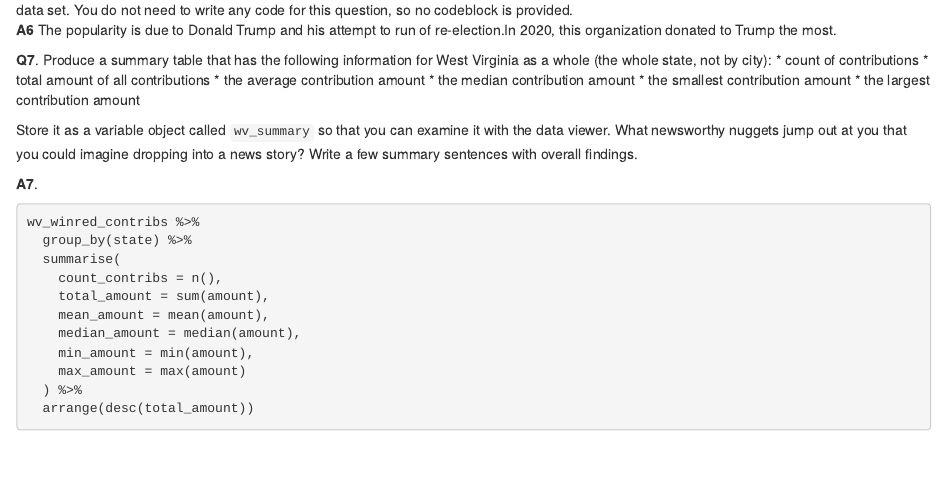
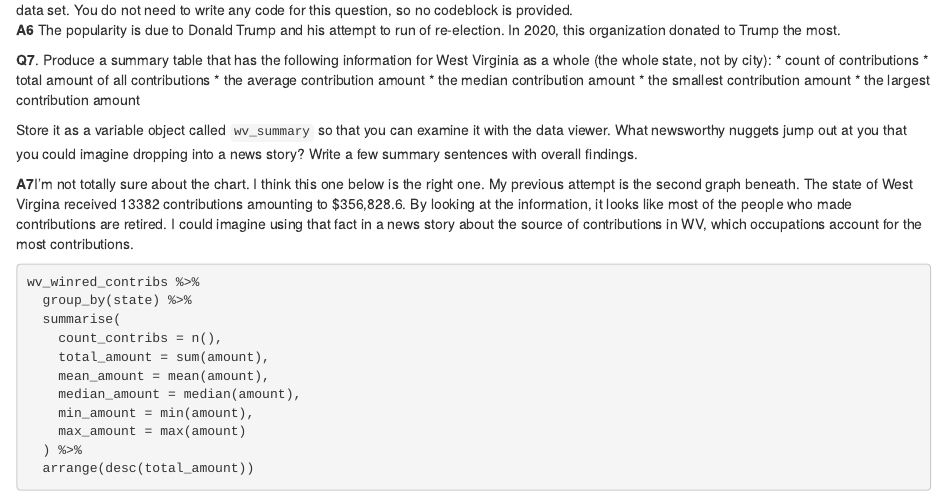
Before and after one commit to Tbanks24/Fall-2022-Data-TB, an R Markdown document (labs/lab_01/lab_01.rmd): the page in a window 1100 px wide, from 2060 px down. Rendered offline with R 4.5, knitr and Pandoc, with nearby package versions; some code elsewhere in the file could not run offline.

Commit message:
Update lab_01.rmd
This is the updated lab.Turn in.

````diff
--- a/labs/lab_01/lab_01.rmd
+++ b/labs/lab_01/lab_01.rmd
@@ -109,7 +109,7 @@ wv_winred_contribs %>%
 
 Store it as a variable object called `wv_summary` so that you can examine it with the data viewer. What newsworthy nuggets jump out at you that you could imagine dropping into a news story? Write a few summary sentences with overall findings.
 
-**A7**.
+**A7**I'm not totally sure about the chart. I think this one below is the right one. My previous attempt is the second graph beneath. The state of West Virgina received 13382 contributions amounting to $356,828.6. By looking at the information, it looks like most of the people who made contributions are retired. I could imagine using that fact in a news story about the source of contributions in WV, which occupations account for the most contributions.
 
 ```{r}
 
````
Also changed, not shown: labs/lab_01/lab_01.rmd (6 more changed lines).
